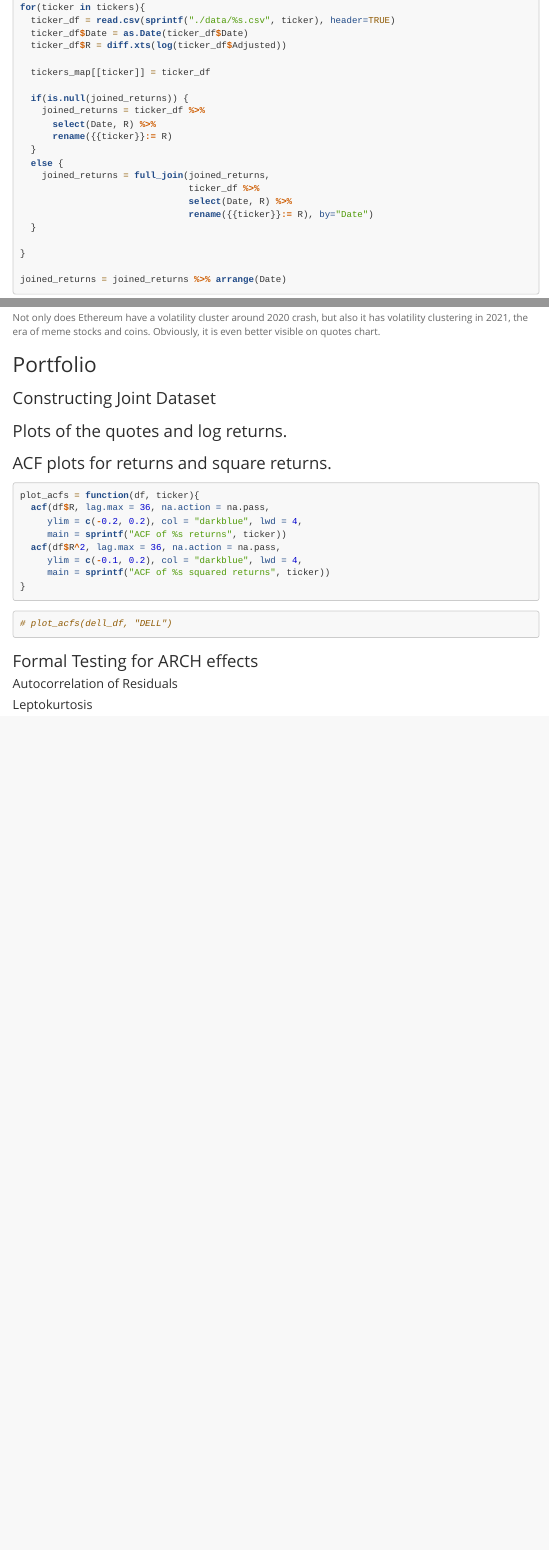
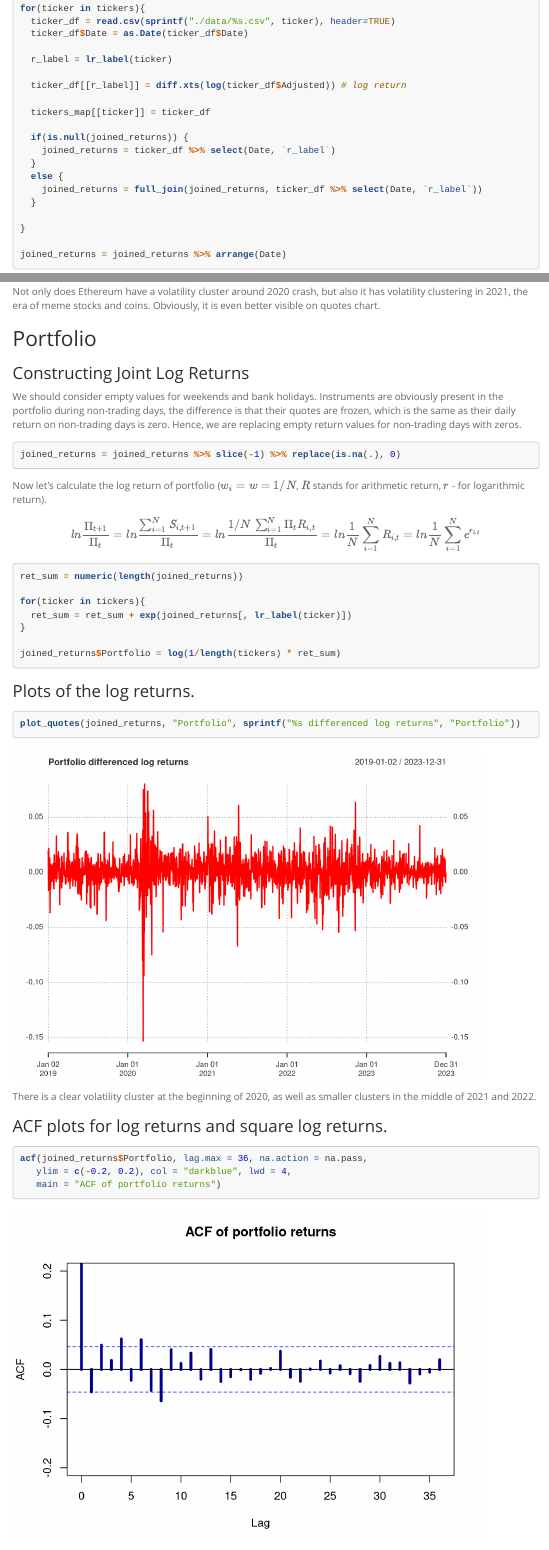
Before and after one commit to AndreiShelest/TSProjectUW, an R Markdown document (ValueAtRisk.Rmd): the page in a window 1100 px wide, from 1520 px down before the commit and from 1590 px down after it, so that both start at the same text, and a second part further down, joined at a grey line. Rendered offline with R 4.5, knitr and Pandoc, with nearby package versions; menus at the side of the page are left out; long lines of code are wrapped.

Commit message:
constructing portfolio

````diff
--- a/ValueAtRisk.Rmd
+++ b/ValueAtRisk.Rmd
@@ -97,20 +101,18 @@ joined_returns = NULL
 for(ticker in tickers){
   ticker_df = read.csv(sprintf("./data/%s.csv", ticker), header=TRUE)
   ticker_df$Date = as.Date(ticker_df$Date)
-  ticker_df$R = diff.xts(log(ticker_df$Adjusted))
+
+  r_label = lr_label(ticker)
+
+  ticker_df[[r_label]] = diff.xts(log(ticker_df$Adjusted)) # log return
 
   tickers_map[[ticker]] = ticker_df
 
   if(is.null(joined_returns)) {
-    joined_returns = ticker_df %>%
-      select(Date, R) %>%
-      rename({{ticker}}:= R)
+    joined_returns = ticker_df %>% select(Date, `r_label`)
   }
   else {
-    joined_returns = full_join(joined_returns,
-                               ticker_df %>%
-                               select(Date, R) %>%
-                               rename({{ticker}}:= R), by="Date")
+    joined_returns = full_join(joined_returns, ticker_df %>% select(Date, `r_label`))
   }
 
 }
@@ -164,31 +166,41 @@ Not only does Ethereum have a volatility cluster around 2020 crash, but also it
 
 ## Portfolio
 
-### Constructing Joint Dataset
+### Constructing Joint Log Returns
+
+We should consider empty values for weekends and bank holidays. Instruments are obviously present in the portfolio during non-trading days, the difference is that their quotes are frozen, which is the same as their daily return on non-trading days is zero. Hence, we are replacing empty return values for non-trading days with zeros.
+
 
 ```{r}
-
+joined_returns = joined_returns %>% slice(-1) %>% replace(is.na(.), 0)
 ```
 
-### Plots of the quotes and log returns.
+Now let's calculate the log return of portfolio ($w_i=w=1/N$, $R$ stands for arithmetic return, $r$ - for logarithmic return).
 
-### ACF plots for returns and square returns.
+$$
+ln \dfrac{\Pi_{t+1}}{\Pi_{t}} = ln\dfrac{\sum_{i=1}^{N}S_{i,t+1}}{\Pi_t}=ln\dfrac{1/N\,\sum_{i=1}^{N}\Pi_{t}R_{i,t}}{\Pi_t} = ln \dfrac{1}{N}\sum_{i=1}^{N}R_{i,t} = ln \dfrac{1}{N}\sum_{i=1}^{N}e^{r_{i,t}}
+$$
 
 ```{r}
-plot_acfs = function(df, ticker){
-  acf(df$R, lag.max = 36, na.action = na.pass,
-     ylim = c(-0.2, 0.2), col = "darkblue", lwd = 4,
-     main = sprintf("ACF of %s returns", ticker))
-  acf(df$R^2, lag.max = 36, na.action = na.pass,
-     ylim = c(-0.1, 0.2), col = "darkblue", lwd = 4,
-     main = sprintf("ACF of %s squared returns", ticker))
+ret_sum = numeric(length(joined_returns))
+
+for(ticker in tickers){
+  ret_sum = ret_sum + exp(joined_returns[, lr_label(ticker)])
 }
-```
-```{r}
-# plot_acfs(dell_df, "DELL")
+
+joined_returns$Portfolio = log(1/length(tickers) * ret_sum)
 ```
 
-<!-- Observations: -->
+### Plots of the log returns.
+```{r}
+plot_quotes(joined_returns, "Portfolio", sprintf("%s differenced log returns", "Portfolio"))
+```
 
-<!-- - There are a couple of significant lags for plain returns, which suggests presence of autocorrelation in returns, but perhaps not a strong one. -->
-<!-- - There is a more pronounced autocorrelation of squared returns, hence we can confirm the presence of serial autocorrelation. -->
+There is a clear volatility cluster at the beginning of 2020, as well as smaller clusters in the middle of 2021 and 2022.
+
+### ACF plots for log returns and square log returns.
+
+```{r}
+acf(joined_returns$Portfolio, lag.max = 36, na.action = na.pass,
+   ylim = c(-0.2, 0.2), col = "darkblue", lwd = 4,
+   main = "ACF of portfolio returns")
````
Also changed, not shown: ValueAtRisk.html, ValueAtRisk.Rmd (23 more changed lines).
